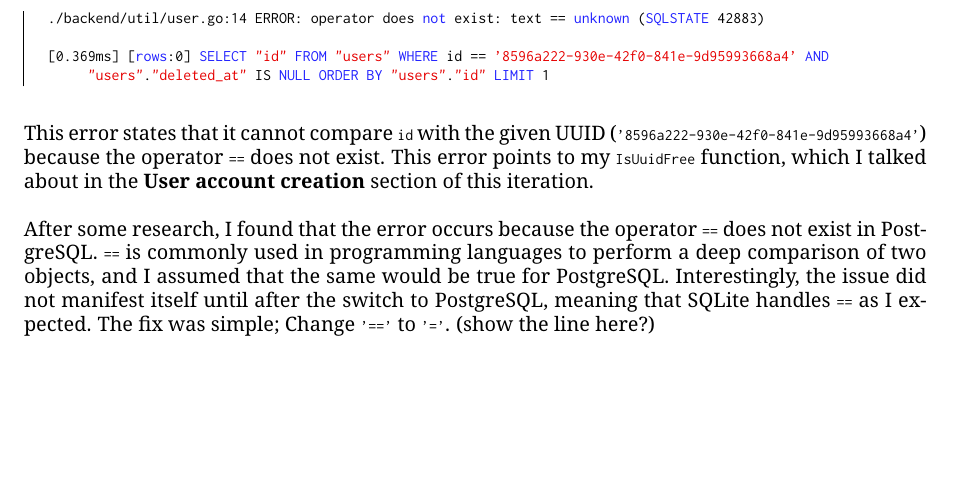
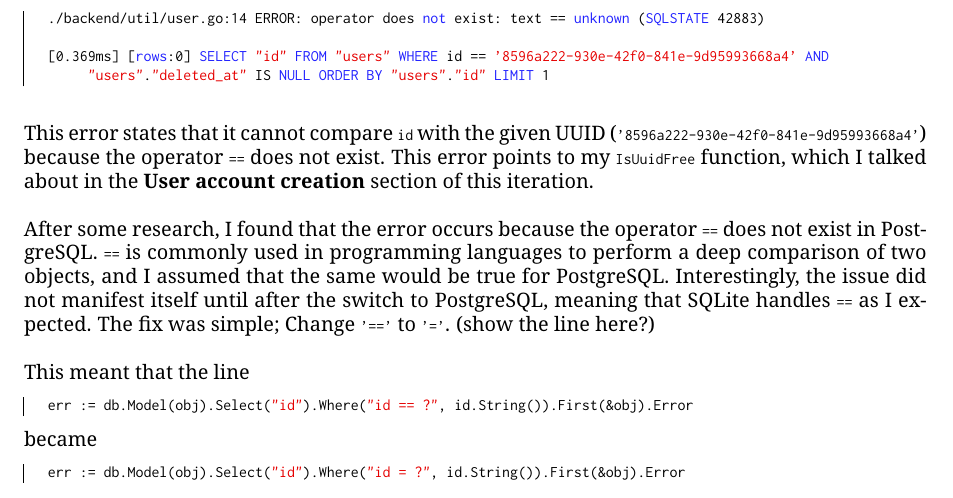
Before and after one commit to jcxldn/fosscat, a LaTeX document (docs/main.tex): part of page 16 of 17, cut so that both start at the same text, the shorter picture padded with empty space. The pictures show the PDF file docs/main.pdf that the author committed with the source.

Commit message:
(docs): Rewrite iter 1 postgres problem 2

```diff
--- a/docs/main.tex
+++ b/docs/main.tex
@@ -586,6 +586,17 @@ This error points to my \lstinline{IsUuidFree} function, which I talked about in
 Interestingly, the issue did not manifest itself until after the switch to PostgreSQL, meaning that SQLite handles \lstinline{==} as I expected.
 The fix was simple; Change \lstinline{'=='} to \lstinline{'='}. (show the line here?)
 
+\noindent \\ This meant that the line
+
+\begin{lstlisting}[language=Go]
+    err := db.Model(obj).Select("id").Where("id == ?", id.String()).First(&obj).Error
+\end{lstlisting}
+
+\noindent became
+
+\begin{lstlisting}[language=Go]
+    err := db.Model(obj).Select("id").Where("id = ?", id.String()).First(&obj).Error
+\end{lstlisting}
 
 \pagebreak
 
```
Also changed, not shown: docs/main.pdf.
